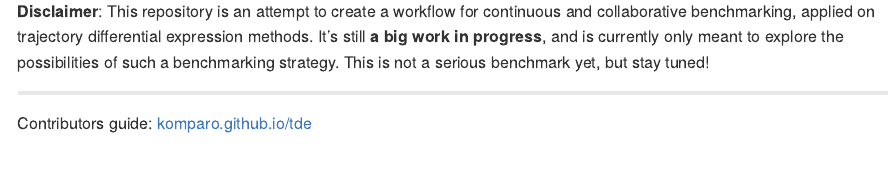
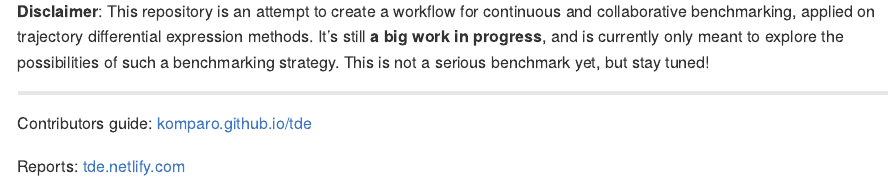
Before and after one commit to komparo/tde, an R Markdown document (README.Rmd): the page in a window 1100 px wide, from its top. The pictures show the output file README.md that the author committed with the source, drawn offline in the style of GitHub.

Commit message:
update readme

```diff
--- a/README.Rmd
+++ b/README.Rmd
@@ -18,3 +18,5 @@ knitr::opts_chunk$set(
 ---
 
 Contributors guide: [komparo.github.io/tde](https://komparo.github.io/tde)
+
+Reports: [tde.netlify.com](https://tde.netlify.com)
```
Also changed, not shown: README.md.
